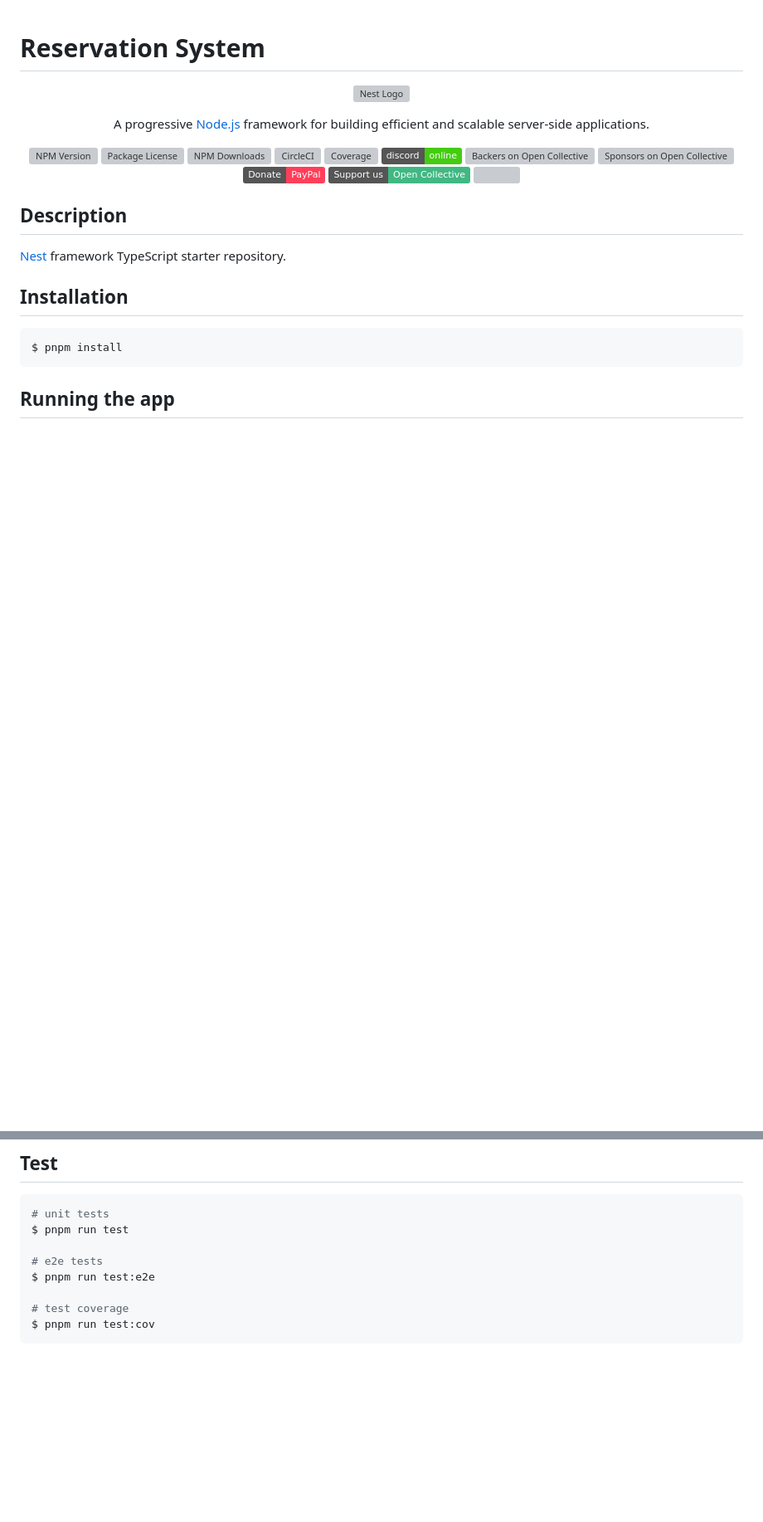
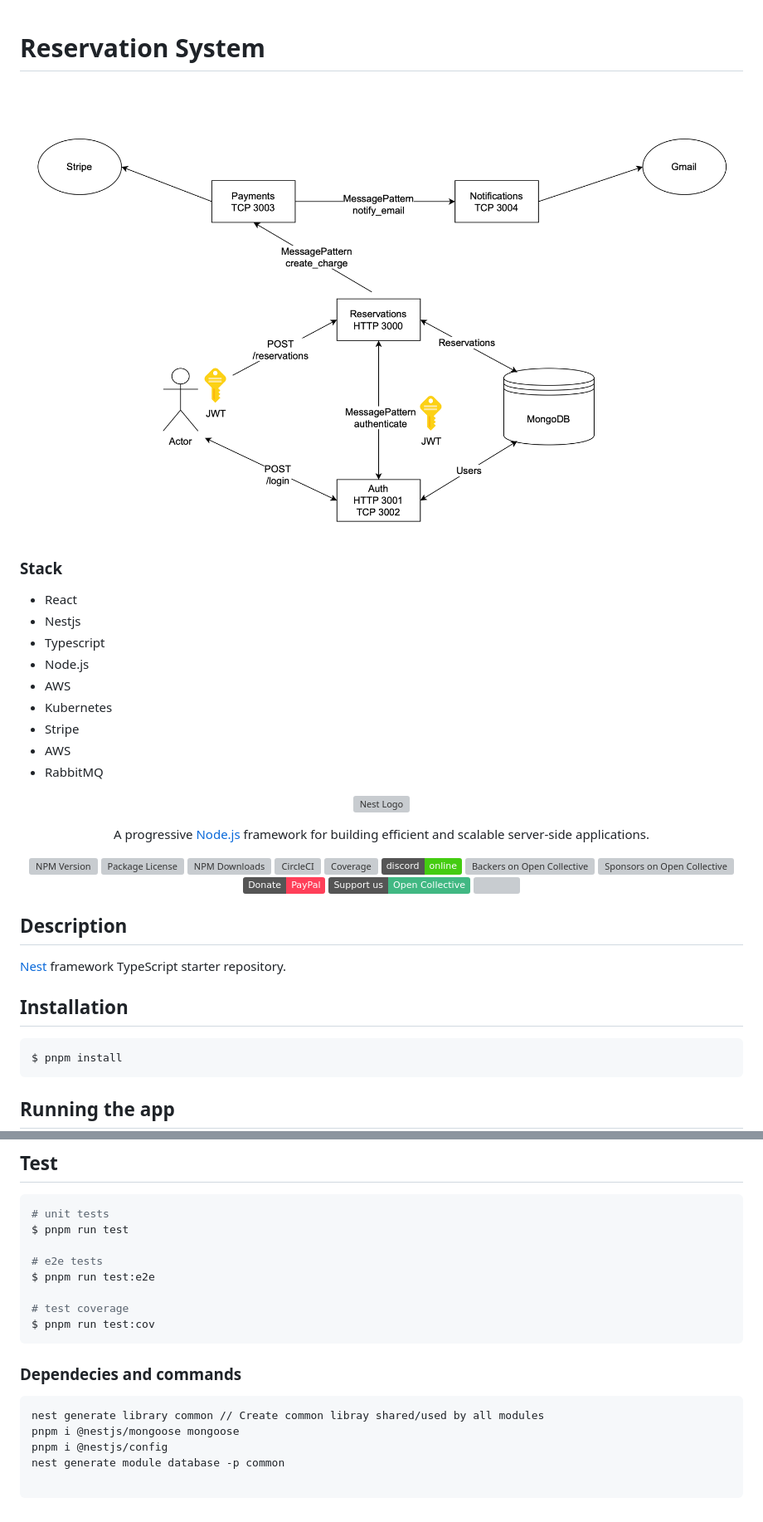
Before and after one commit to mrjhonyvidal/nestjs-reservation-microservice, a Markdown page: README.md, 2 parts joined by grey strips. Shown at 83% size. Drawn GitHub-style; pictures changed too: backend-reservation-system.png (added); badges without logos; blank space fills up the shorter version; grey boxes are pictures that could not be loaded.

Commit message:
Update README and create a common module database

````diff
--- a/README.md
+++ b/README.md
@@ -1,7 +1,17 @@
 # Reservation System
 
+![Architecture](backend-reservation-system.png)
 
-
+### Stack
+- React
+- Nestjs
+- Typescript
+- Node.js
+- AWS
+- Kubernetes
+- Stripe
+- AWS
+- RabbitMQ
 
 <p align="center">
   <a href="http://nestjs.com/" target="blank"><img src="https://nestjs.com/img/logo-small.svg" width="200" alt="Nest Logo" /></a>
@@ -62,3 +72,12 @@ $ pnpm run test:e2e
 # test coverage
 $ pnpm run test:cov
 ```
+
+### Dependecies and commands
+```
+nest generate library common // Create common libray shared/used by all modules
+pnpm i @nestjs/mongoose mongoose
+pnpm i @nestjs/config
+nest generate module database -p common
+
+```
````
Also changed, not shown: 4 other files.
